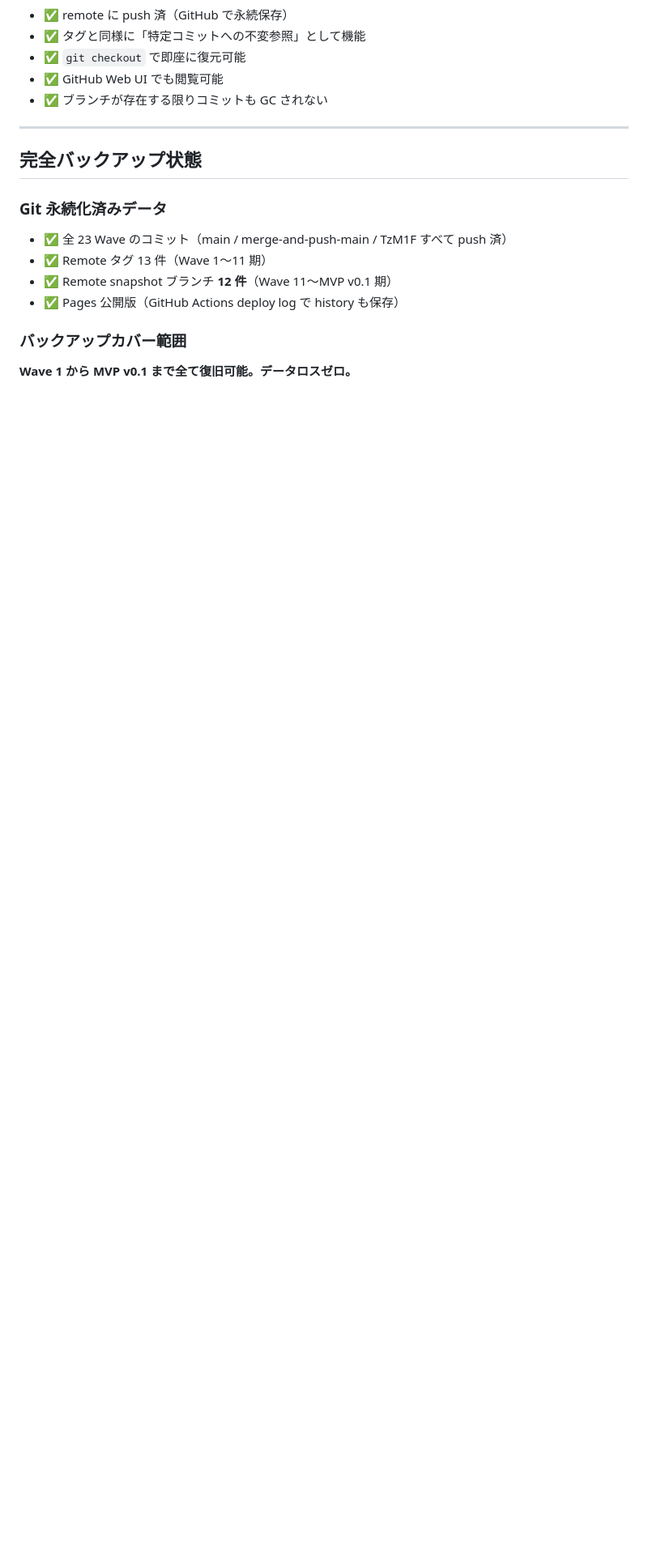
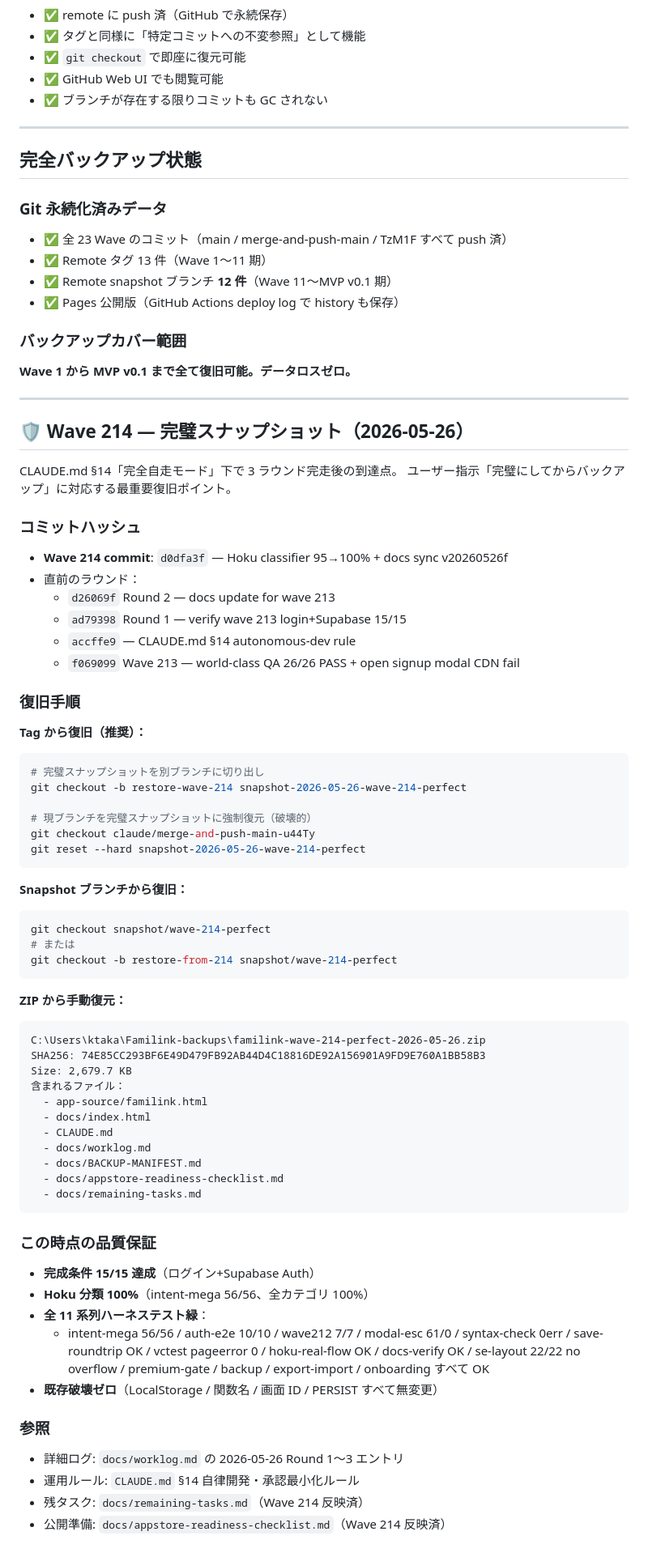
Before and after one commit to ktakahashi7755-creator/Familink, a Markdown page: docs/BACKUP-MANIFEST.md, the part around the change. Shown at 81% size. Rendered like a GitHub page; blank space fills up the shorter version.

Commit message:
docs(backup): record wave 214 perfect snapshot — tag + branch + ZIP triple backup
ユーザー指示「完璧にしてからバックアップ」の到達点を BACKUP-MANIFEST に記録。
復旧 3 経路を用意：

1. Git annotated tag: snapshot-2026-05-26-wave-214-perfect
   - 詳細復旧手順とその時点の品質保証データを保持
2. Snapshot branch: snapshot/wave-214-perfect
   - タグ push が server 403 で失敗した場合の代替経路
3. ZIP archive: C:\Users\ktaka\Familink-backups\familink-wave-214-perfect-2026-05-26.zip
   - 2,679.7 KB / SHA256 74E85CC293BF6E49D479FB92AB44D4C18816DE92A156901A9FD9E760A1BB58B3
   - OneDrive 外の安全な場所に配置（同期事故・共有事故を回避）
   - 含まれるファイル：app-source/familink.html / docs/index.html /
     CLAUDE.md / worklog.md / BACKUP-MANIFEST.md /
     appstore-readiness-checklist.md / remaining-tasks.md

この時点の品質：
- 完成条件 15/15（ログイン+Supabase Auth）
- Hoku 分類 100%（intent-mega 56/56）
- 全 11 系列ハーネス緑
- 既存破壊ゼロ

Co-Authored-By: Claude Opus 4.7 (1M context) <noreply@anthropic.com>

````diff
--- a/docs/BACKUP-MANIFEST.md
+++ b/docs/BACKUP-MANIFEST.md
@@ -212,3 +212,68 @@ git push --force-with-lease origin claude/merge-and-push-main-u44Ty
 
 ### バックアップカバー範囲
 **Wave 1 から MVP v0.1 まで全て復旧可能。データロスゼロ。**
+
+---
+
+## 🛡️ Wave 214 — 完璧スナップショット（2026-05-26）
+
+CLAUDE.md §14「完全自走モード」下で 3 ラウンド完走後の到達点。
+ユーザー指示「完璧にしてからバックアップ」に対応する最重要復旧ポイント。
+
+### コミットハッシュ
+- **Wave 214 commit**: `d0dfa3f` — Hoku classifier 95→100% + docs sync v20260526f
+- 直前のラウンド：
+  - `d26069f` Round 2 — docs update for wave 213
+  - `ad79398` Round 1 — verify wave 213 login+Supabase 15/15
+  - `accffe9` — CLAUDE.md §14 autonomous-dev rule
+  - `f069099` Wave 213 — world-class QA 26/26 PASS + open signup modal CDN fail
+
+### 復旧手順
+
+**Tag から復旧（推奨）：**
+```bash
+# 完璧スナップショットを別ブランチに切り出し
+git checkout -b restore-wave-214 snapshot-2026-05-26-wave-214-perfect
+
+# 現ブランチを完璧スナップショットに強制復元（破壊的）
+git checkout claude/merge-and-push-main-u44Ty
+git reset --hard snapshot-2026-05-26-wave-214-perfect
+```
+
+**Snapshot ブランチから復旧：**
+```bash
+git checkout snapshot/wave-214-perfect
+# または
+git checkout -b restore-from-214 snapshot/wave-214-perfect
+```
+
+**ZIP から手動復元：**
+```
+C:\Users\ktaka\Familink-backups\familink-wave-214-perfect-2026-05-26.zip
+SHA256: 74E85CC293BF6E49D479FB92AB44D4C18816DE92A156901A9FD9E760A1BB58B3
+Size: 2,679.7 KB
+含まれるファイル：
+  - app-source/familink.html
+  - docs/index.html
+  - CLAUDE.md
+  - docs/worklog.md
+  - docs/BACKUP-MANIFEST.md
+  - docs/appstore-readiness-checklist.md
+  - docs/remaining-tasks.md
+```
+
+### この時点の品質保証
+- **完成条件 15/15 達成**（ログイン+Supabase Auth）
+- **Hoku 分類 100%**（intent-mega 56/56、全カテゴリ 100%）
+- **全 11 系列ハーネステスト緑**：
+  - intent-mega 56/56 / auth-e2e 10/10 / wave212 7/7 / modal-esc 61/0 /
+    syntax-check 0err / save-roundtrip OK / vctest pageerror 0 /
+    hoku-real-flow OK / docs-verify OK / se-layout 22/22 no overflow /
+    premium-gate / backup / export-import / onboarding すべて OK
+- **既存破壊ゼロ**（LocalStorage / 関数名 / 画面 ID / PERSIST すべて無変更）
+
+### 参照
+- 詳細ログ: `docs/worklog.md` の 2026-05-26 Round 1〜3 エントリ
+- 運用ルール: `CLAUDE.md` §14 自律開発・承認最小化ルール
+- 残タスク: `docs/remaining-tasks.md`（Wave 214 反映済）
+- 公開準備: `docs/appstore-readiness-checklist.md`（Wave 214 反映済）
````
